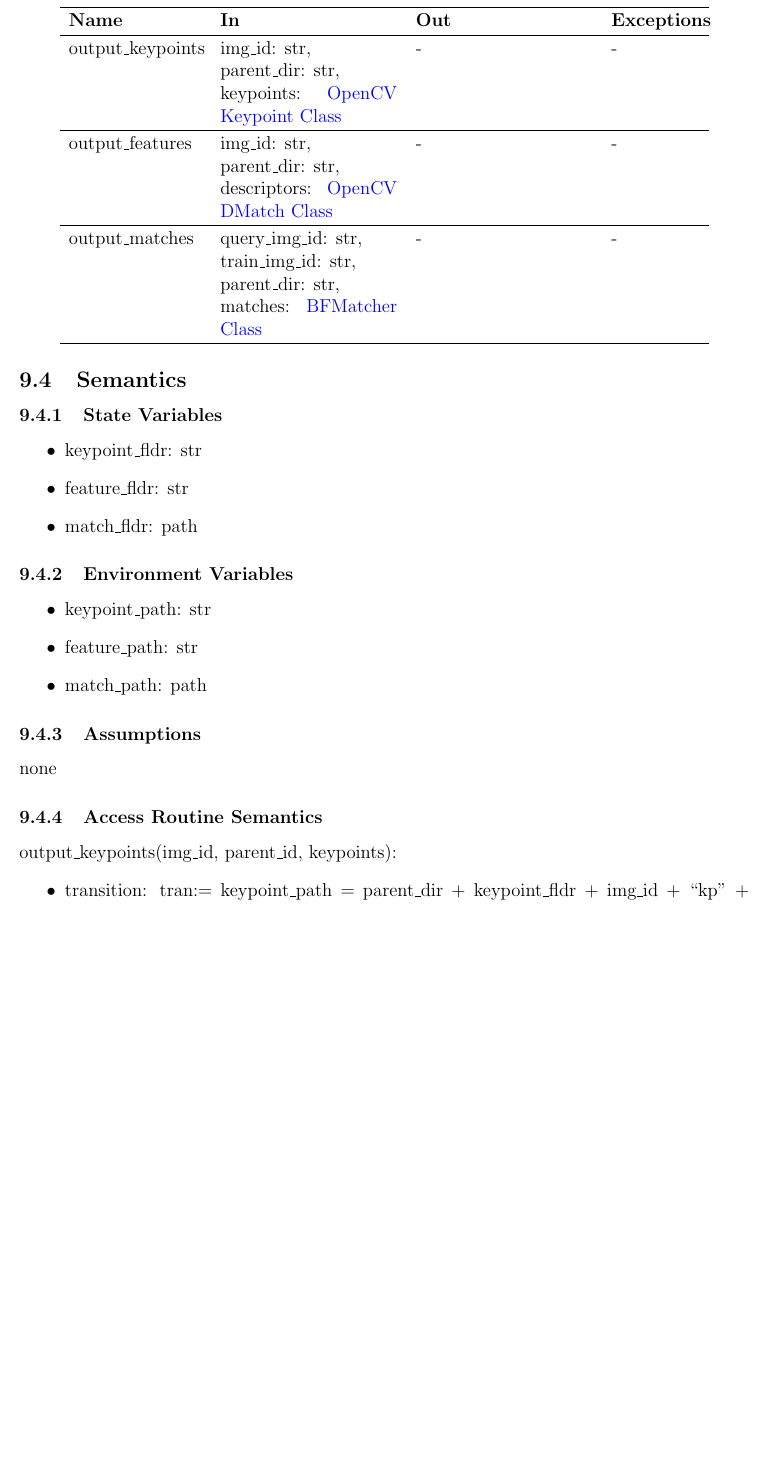
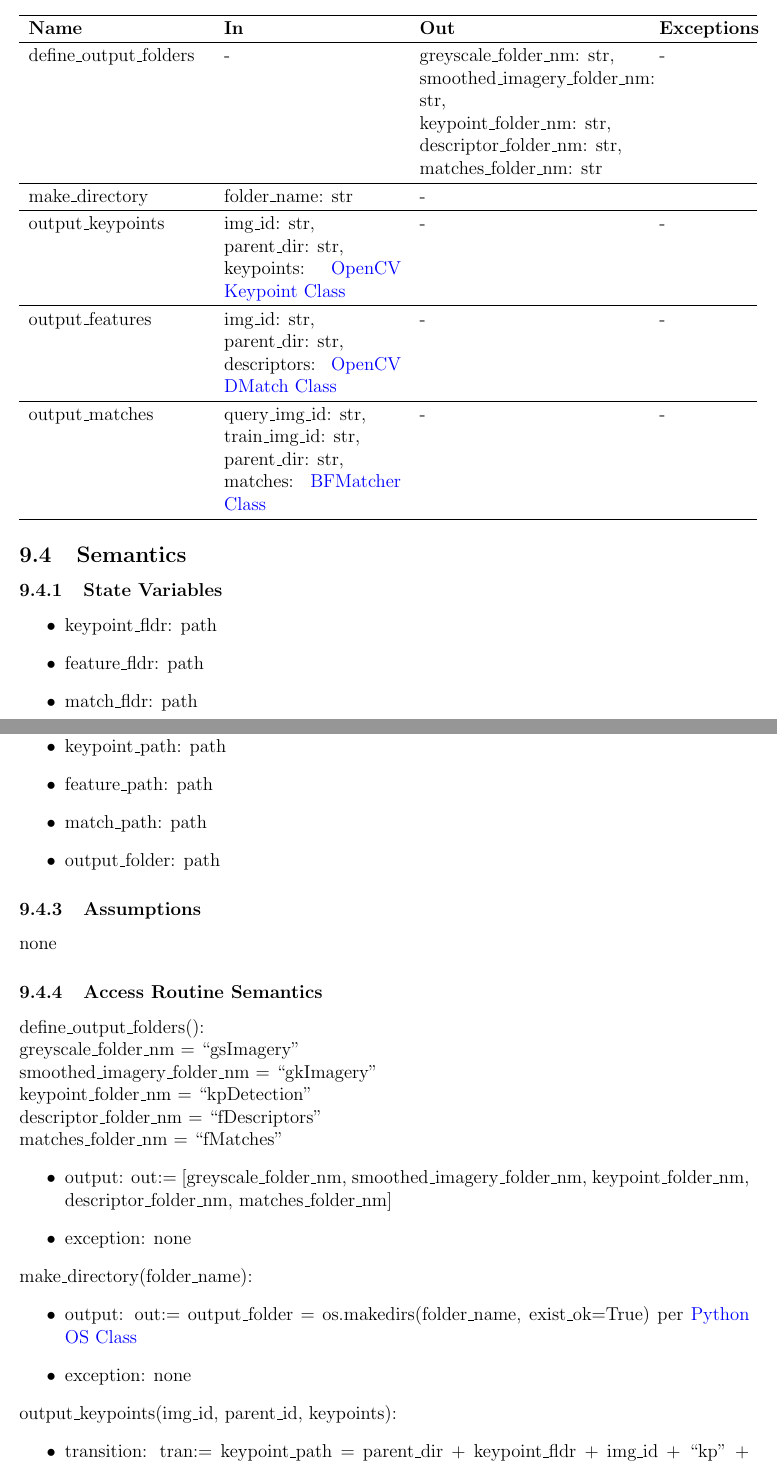
Before and after one commit to KiranSingh15/CAS-741-Image-Correspondences, a LaTeX document (docs/Design/SoftDetailedDes/MIS.tex): part of page 21 of 37 before the commit and two parts of pages 21 and 22 of 38 after it, the two joined at a grey line, cut so that both start at the same text, the shorter picture padded with empty space. Compiled offline with pdfLaTeX.

```diff
--- a/docs/Design/SoftDetailedDes/MIS.tex
+++ b/docs/Design/SoftDetailedDes/MIS.tex
@@ -614,9 +643,22 @@
 \subsubsection{Exported Access Programs}
 
 \begin{center}
-  \begin{tabular}{p{3cm} p{4cm} p{4cm} p{2cm}}
+  \begin{tabular}{p{4cm} p{4cm} p{5cm} p{2cm}}
   \hline
   \textbf{Name} & \textbf{In} & \textbf{Out} & \textbf{Exceptions} \\
+  \hline
+  define\_output\_folders
+  & -
+  & greyscale\_folder\_nm: str, \newline
+  smoothed\_imagery\_folder\_nm: str, \newline
+  keypoint\_folder\_nm: str, \newline
+  descriptor\_folder\_nm: str, \newline
+  matches\_folder\_nm: str
+  & - \\
+  \hline
+  make\_directory
+  & folder\_name: str
+  & - \\
   \hline
   output\_keypoints
   & img\_id: str, \newline
@@ -647,17 +689,18 @@
 
   \subsubsection{State Variables}
   \begin{itemize}
-    \item keypoint\_fldr: str
-    \item feature\_fldr: str
+    \item keypoint\_fldr: path
+    \item feature\_fldr: path
     \item match\_fldr: path
   \end{itemize}
 
   \subsubsection{Environment Variables}
   %%%%%%%%%%
   \begin{itemize}
-    \item keypoint\_path: str
-    \item feature\_path: str
+    \item keypoint\_path: path
+    \item feature\_path: path
     \item match\_path: path
+    \item output\_folder: path
   \end{itemize}
 
 
@@ -665,11 +708,28 @@
   none
   \subsubsection{Access Routine Semantics}
 
+  \noindent define\_output\_folders(): \newline
+  greyscale\_folder\_nm = ``gsImagery" \newline
+  smoothed\_imagery\_folder\_nm = ``gkImagery" \newline
+  keypoint\_folder\_nm = ``kpDetection" \newline
+  descriptor\_folder\_nm = ``fDescriptors" \newline
+  matches\_folder\_nm = ``fMatches"
+  \begin{itemize}
+    \item output: out:= [greyscale\_folder\_nm, smoothed\_imagery\_folder\_nm, keypoint\_folder\_nm, descriptor\_folder\_nm, matches\_folder\_nm]
+    \item exception: none
+  \end{itemize}
+
+  \noindent make\_directory(folder\_name):
+  \begin{itemize}
+  \item output: out:= output\_folder = os.makedirs(folder\_name, exist\_ok=True) per \href{https://docs.python.org/3/library/os.html}{Python OS Class}
+  \item exception: none
+  \end{itemize}
+
   \noindent output\_keypoints(img\_id, parent\_id, keypoints):
   \begin{itemize}
     \item transition: tran:= keypoint\_path = parent\_dir + keypoint\_fldr + img\_id + ``kp'' + ``.csv", where keypoint\_path specifies the
-    path to the output CSV file for the identified keypoints. This file will output the keypoint properties as follows
-    per the \href{https://docs.opencv.org/3.4/d2/d29/classcv_1_1KeyPoint.html}{OpenCV Keypoint Class}.
+    path to the output CSV file for the identified keypoints. This file will output the keypoint properties as follows per the
+    \href{https://docs.opencv.org/3.4/d2/d29/classcv_1_1KeyPoint.html}{OpenCV Keypoint Class}.
 
     \begin{itemize}
       \item horizontal pixel position
```
Also changed, not shown: docs/Design/SoftDetailedDes/MIS.pdf, docs/Design/SoftDetailedDes/MIS.tex (42 more changed lines).
